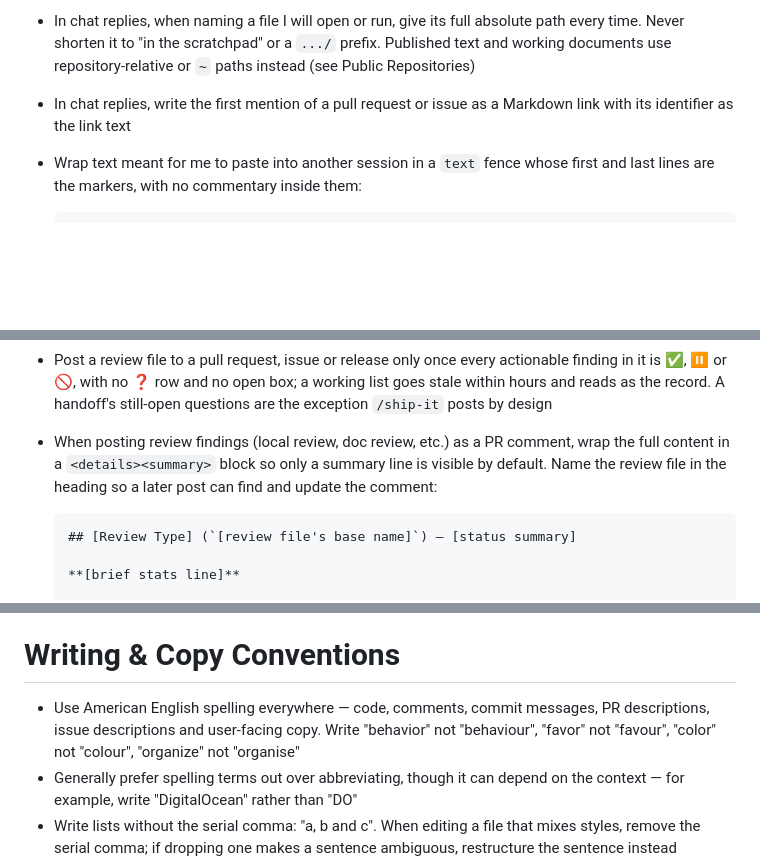
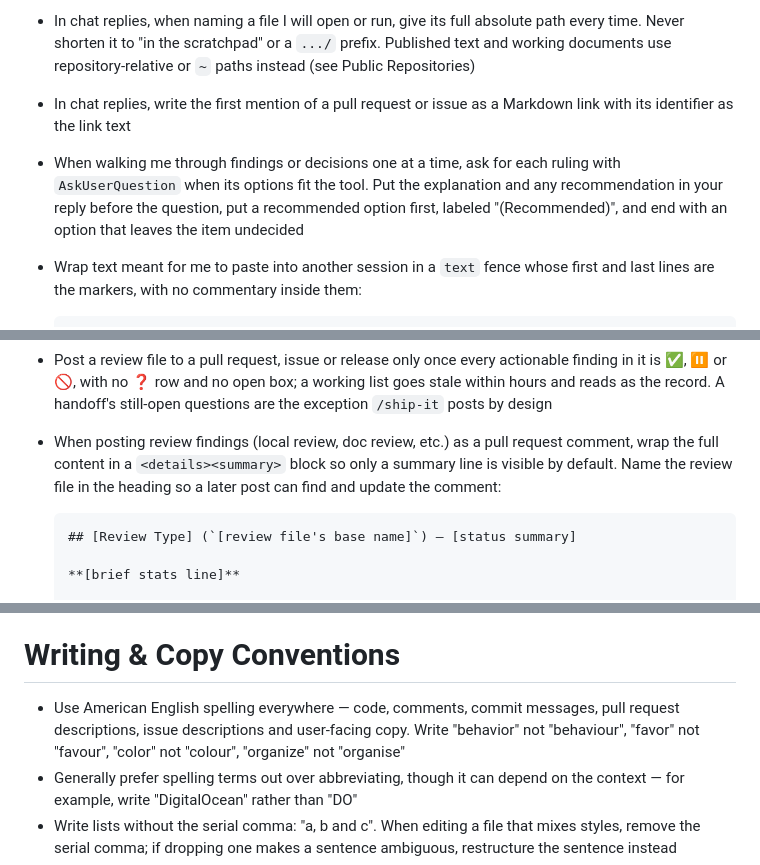
Before and after one commit to mattmenefee/dotfiles, a Markdown page: home/.claude/CLAUDE.md, 3 parts joined by grey strips. GitHub-like rendering; blank space fills up the shorter version.

Commit message:
Ask walkthrough questions as choices and settle a fix's open choices
Two habits lived only in this repository's Claude memory, so sessions
in other projects never saw them.

The user-wide CLAUDE.md now says that when walking the user through
findings or decisions one at a time, each ruling is asked with
AskUserQuestion when its options fit the tool (it takes two to four
per question), with any recommendation in the reply, a recommended
option first and a last option that leaves the item undecided, as
/doc-review already does for its own walkthrough. Without that last
option, passing takes more effort than accepting the highlighted
choice. The rule stays conditional because /doc-review puts an
untrusted handed-back command to the user with no recommendation.

/doc-review's group work now reads each chosen finding's Suggestion
for a choice it leaves open, and watches for a structural one the edit
raises, and puts each to the user before that finding is edited: an
agent once settled alternatives the user had never seen because the
user had agreed to the fix, not to a particular alternative. A choice
left open holds back only its finding, a Defer is recorded like any
ruling, the pick is named in the finding's Status line and a choice a
ruled decision already settles is not asked again. The Suggestion rule
and the walkthrough intro say the same, and the sync comment for a
project's /local-review names the check as not yet ported there.

The file also spells out "pull request" where it said "PR" or
capitalized it mid-sentence, and its opening comment ends with a
period, as its own comment rule asks.

````diff
--- a/home/.claude/CLAUDE.md
+++ b/home/.claude/CLAUDE.md
@@ -27,6 +27,10 @@
   use repository-relative or `~` paths instead (see Public Repositories)
 - In chat replies, write the first mention of a pull request or issue as a Markdown link with its
   identifier as the link text
+- When walking me through findings or decisions one at a time, ask for each ruling with
+  `AskUserQuestion` when its options fit the tool. Put the explanation and any recommendation in
+  your reply before the question, put a recommended option first, labeled "(Recommended)", and end
+  with an option that leaves the item undecided
 - Wrap text meant for me to paste into another session in a `text` fence whose first and last lines
   are the markers, with no commentary inside them:
 
@@ -104,9 +108,9 @@ When filing or linking Linear issues:
 - Post a review file to a pull request, issue or release only once every actionable finding in it is
   ✅, ⏸️ or 🚫, with no ❓ row and no open box; a working list goes stale within hours and reads as
   the record. A handoff's still-open questions are the exception `/ship-it` posts by design
-- When posting review findings (local review, doc review, etc.) as a PR comment, wrap the full
-  content in a `<details><summary>` block so only a summary line is visible by default. Name the
-  review file in the heading so a later post can find and update the comment:
+- When posting review findings (local review, doc review, etc.) as a pull request comment, wrap the
+  full content in a `<details><summary>` block so only a summary line is visible by default. Name
+  the review file in the heading so a later post can find and update the comment:
 
   ```markdown
   ## [Review Type] (`[review file's base name]`) — [status summary]
@@ -178,9 +182,9 @@ messages are the strictest case: once merged they cannot be edited.
 
 # Writing & Copy Conventions
 
-- Use American English spelling everywhere — code, comments, commit messages, PR descriptions, issue
-  descriptions and user-facing copy. Write "behavior" not "behaviour", "favor" not "favour", "color"
-  not "colour", "organize" not "organise"
+- Use American English spelling everywhere — code, comments, commit messages, pull request
+  descriptions, issue descriptions and user-facing copy. Write "behavior" not "behaviour", "favor"
+  not "favour", "color" not "colour", "organize" not "organise"
 - Generally prefer spelling terms out over abbreviating, though it can depend on the context — for
   example, write "DigitalOcean" rather than "DO"
 - Write lists without the serial comma: "a, b and c". When editing a file that mixes styles, remove
````
Also changed, not shown: other parts of home/.claude/CLAUDE.md (+2 -2 lines), 1 other file.
